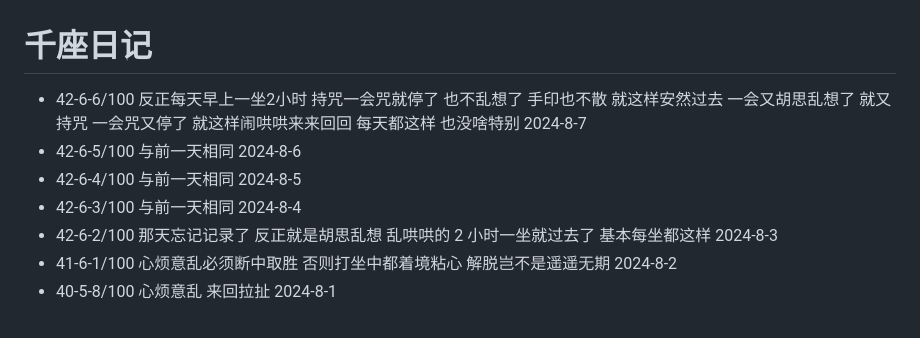
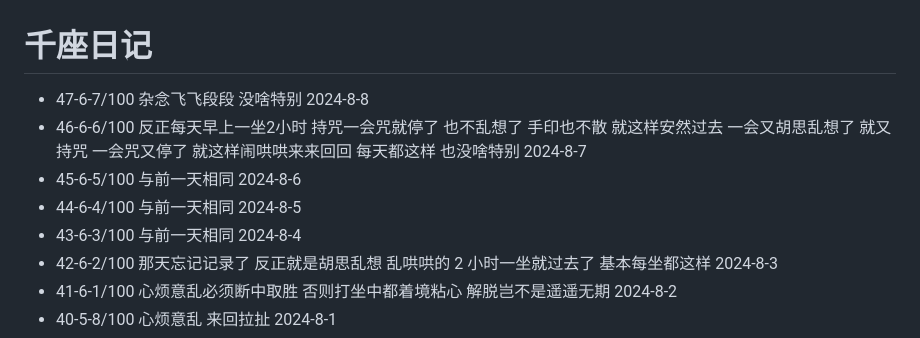
Before and after one commit to sdhou/config, a Markdown page: doc/oye.md, the part around the change. Drawn GitHub-style.

Commit message:
up doc oye

```diff
--- a/doc/oye.md
+++ b/doc/oye.md
@@ -1,9 +1,10 @@
 # 千座日记
 
-- 42-6-6/100 反正每天早上一坐2小时 持咒一会咒就停了 也不乱想了 手印也不散 就这样安然过去 一会又胡思乱想了 就又持咒 一会咒又停了 就这样闹哄哄来来回回 每天都这样 也没啥特别 2024-8-7
-- 42-6-5/100 与前一天相同 2024-8-6
-- 42-6-4/100 与前一天相同 2024-8-5
-- 42-6-3/100 与前一天相同 2024-8-4
+- 47-6-7/100 杂念飞飞段段 没啥特别 2024-8-8
+- 46-6-6/100 反正每天早上一坐2小时 持咒一会咒就停了 也不乱想了 手印也不散 就这样安然过去 一会又胡思乱想了 就又持咒 一会咒又停了 就这样闹哄哄来来回回 每天都这样 也没啥特别 2024-8-7
+- 45-6-5/100 与前一天相同 2024-8-6
+- 44-6-4/100 与前一天相同 2024-8-5
+- 43-6-3/100 与前一天相同 2024-8-4
 - 42-6-2/100 那天忘记记录了 反正就是胡思乱想 乱哄哄的 2 小时一坐就过去了 基本每坐都这样 2024-8-3
 - 41-6-1/100 心烦意乱必须断中取胜 否则打坐中都着境粘心 解脱岂不是遥遥无期 2024-8-2
 - 40-5-8/100 心烦意乱 来回拉扯 2024-8-1
```
